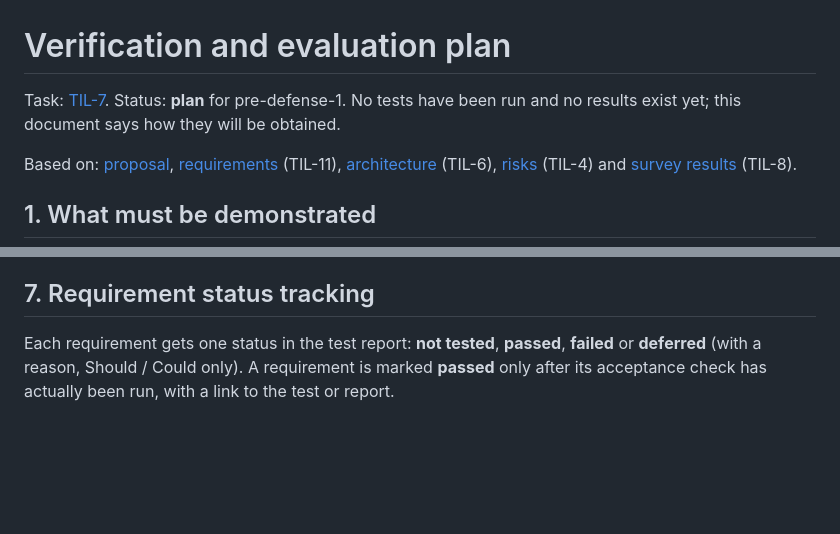
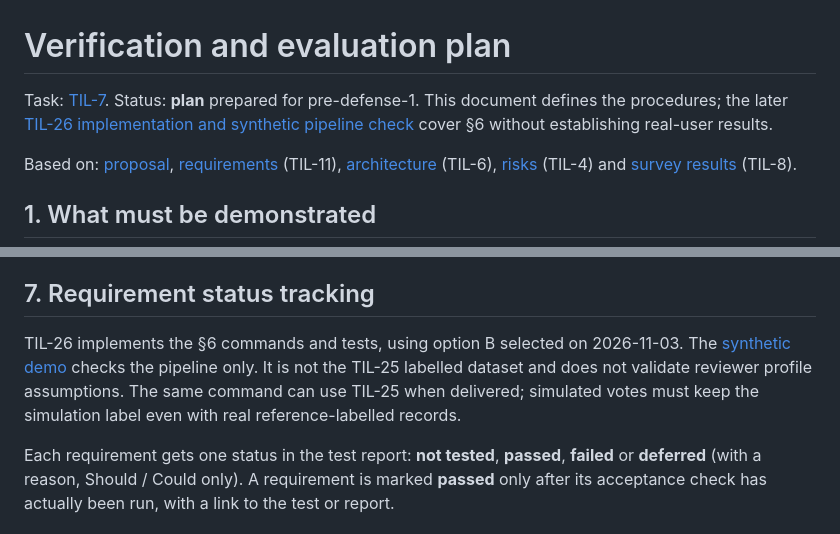
Before and after one commit to QosmuratSamat0/tilqor, a Markdown page: docs/verification-plan.md, 2 parts joined by grey strips. Rendered like a GitHub page; blank space fills up the shorter version.

```diff
--- a/docs/verification-plan.md
+++ b/docs/verification-plan.md
@@ -1,6 +1,6 @@
 # Verification and evaluation plan
 
-Task: [TIL-7](https://qosmuratsamat.youtrack.cloud/issue/TIL-7). Status: **plan** for pre-defense-1. No tests have been run and no results exist yet; this document says how they will be obtained.
+Task: [TIL-7](https://qosmuratsamat.youtrack.cloud/issue/TIL-7). Status: **plan** prepared for pre-defense-1. This document defines the procedures; the later [TIL-26 implementation and synthetic pipeline check](../data/evaluation/README.md) cover §6 without establishing real-user results.
 
 Based on: [proposal](proposal.md), [requirements](requirements.md) (TIL-11), [architecture](architecture.md) (TIL-6), [risks](risks.md) (TIL-4) and [survey results](survey/results.md) (TIL-8).
 
@@ -128,6 +128,12 @@ With 100–200 records the sample is small. Results are reported as counts and p
 
 ## 7. Requirement status tracking
 
+TIL-26 implements the §6 commands and tests, using option B selected on 2026-11-03.
+The [synthetic demo](../data/evaluation/runs/synthetic-demo/report.md) checks the
+pipeline only. It is not the TIL-25 labelled dataset and does not validate reviewer
+profile assumptions. The same command can use TIL-25 when delivered; simulated
+votes must keep the simulation label even with real reference-labelled records.
+
 Each requirement gets one status in the test report: **not tested**, **passed**, **failed** or **deferred** (with a reason, Should / Could only). A requirement is marked **passed** only after its acceptance check has actually been run, with a link to the test or report.
 
 ## 8. Schedule
```
Also changed, not shown: README.md (+1 -0 lines), data/evaluation/README.md (added, +136 -0 lines).
